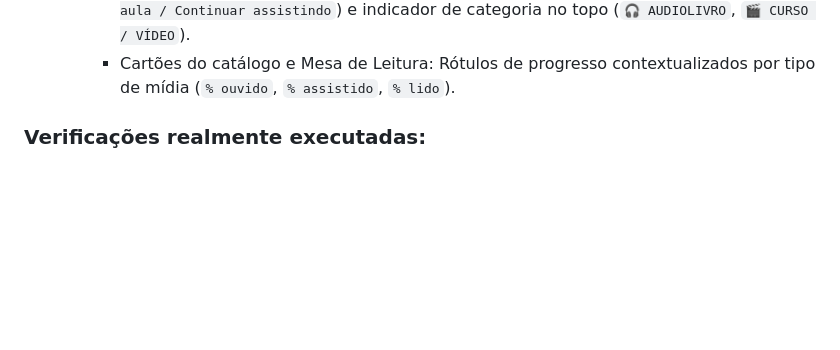
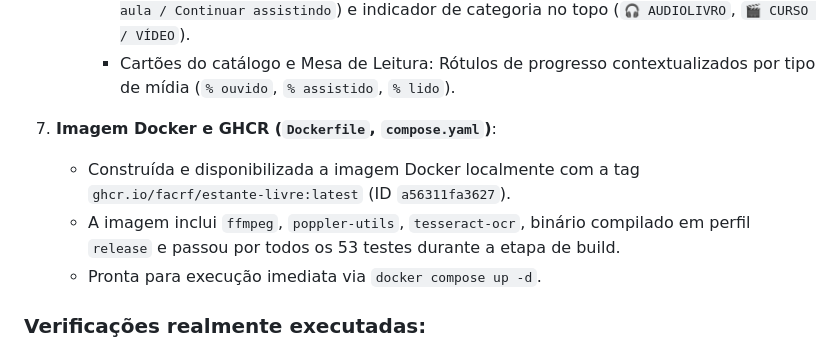
Before and after one commit to facrf/Leitor_pdf, a Markdown page: CONTINUAR.md, the part around the change. Drawn GitHub-style; blank space fills up the shorter version.

Commit message:
docs: registra construcao da imagem docker ghcr.io/facrf/estante-livre:latest no checkpoint

```diff
--- a/CONTINUAR.md
+++ b/CONTINUAR.md
@@ -43,6 +43,11 @@ Implementação e verificação completa das **Etapas 3 e 4** do plano de adoç
    - `web/app.js`:
      - Modal de detalhes (`#book-detail`): Habilitado o botão de ação para audiolivros e vídeos com rótulos contextuais (`▶ Ouvir audiolivro / Continuar audição`, `▶ Assistir aula / Continuar assistindo`) e indicador de categoria no topo (`🎧 AUDIOLIVRO`, `🎬 CURSO / VÍDEO`).
      - Cartões do catálogo e Mesa de Leitura: Rótulos de progresso contextualizados por tipo de mídia (`% ouvido`, `% assistido`, `% lido`).
+
+7. **Imagem Docker e GHCR (`Dockerfile`, `compose.yaml`)**:
+   - Construída e disponibilizada a imagem Docker localmente com a tag `ghcr.io/facrf/estante-livre:latest` (ID `a56311fa3627`).
+   - A imagem inclui `ffmpeg`, `poppler-utils`, `tesseract-ocr`, binário compilado em perfil `release` e passou por todos os 53 testes durante a etapa de build.
+   - Pronta para execução imediata via `docker compose up -d`.
 
 ### Verificações realmente executadas:
 - `CARGO_TARGET_DIR=target_local cargo clippy --locked --all-targets -- -D warnings`: 0 warnings, 0 erros.
```
